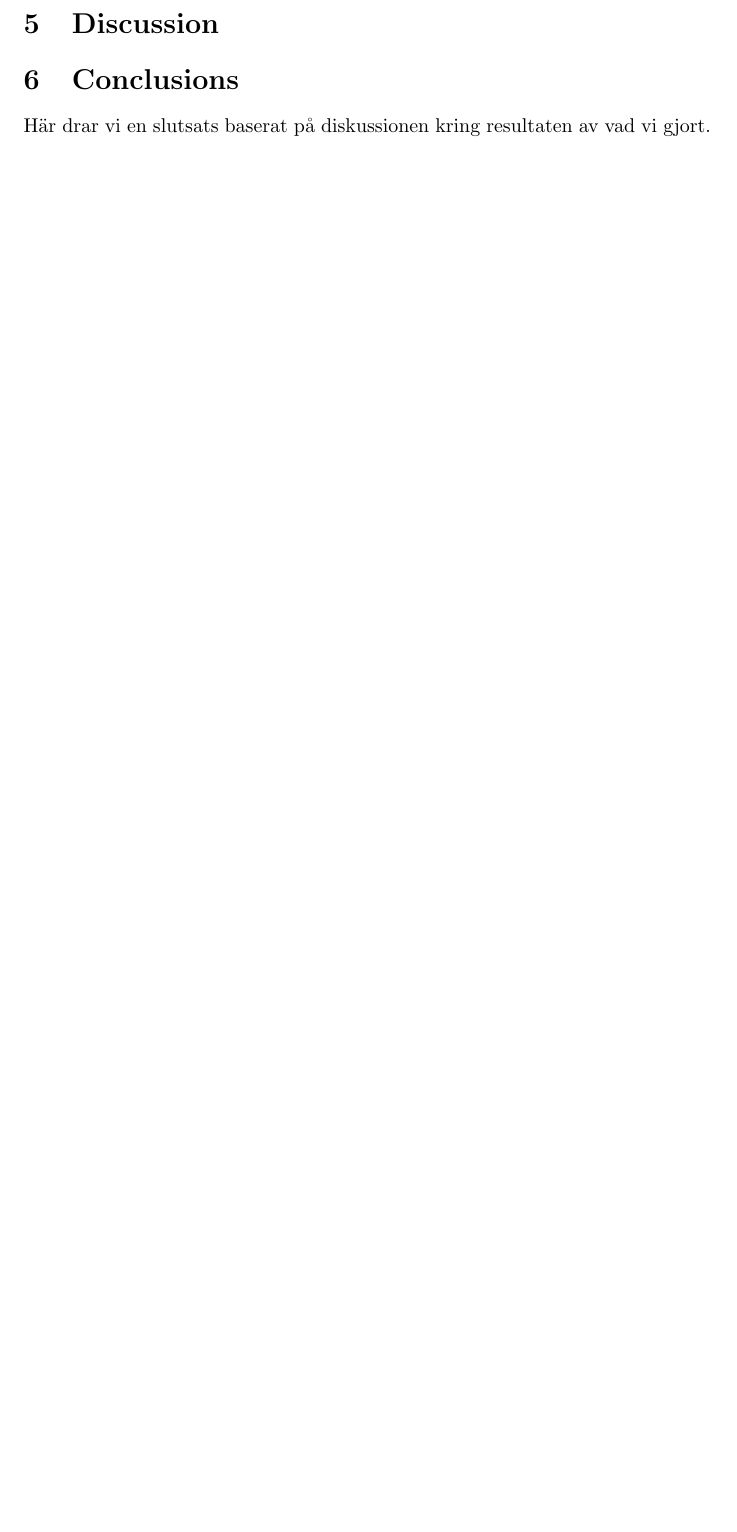
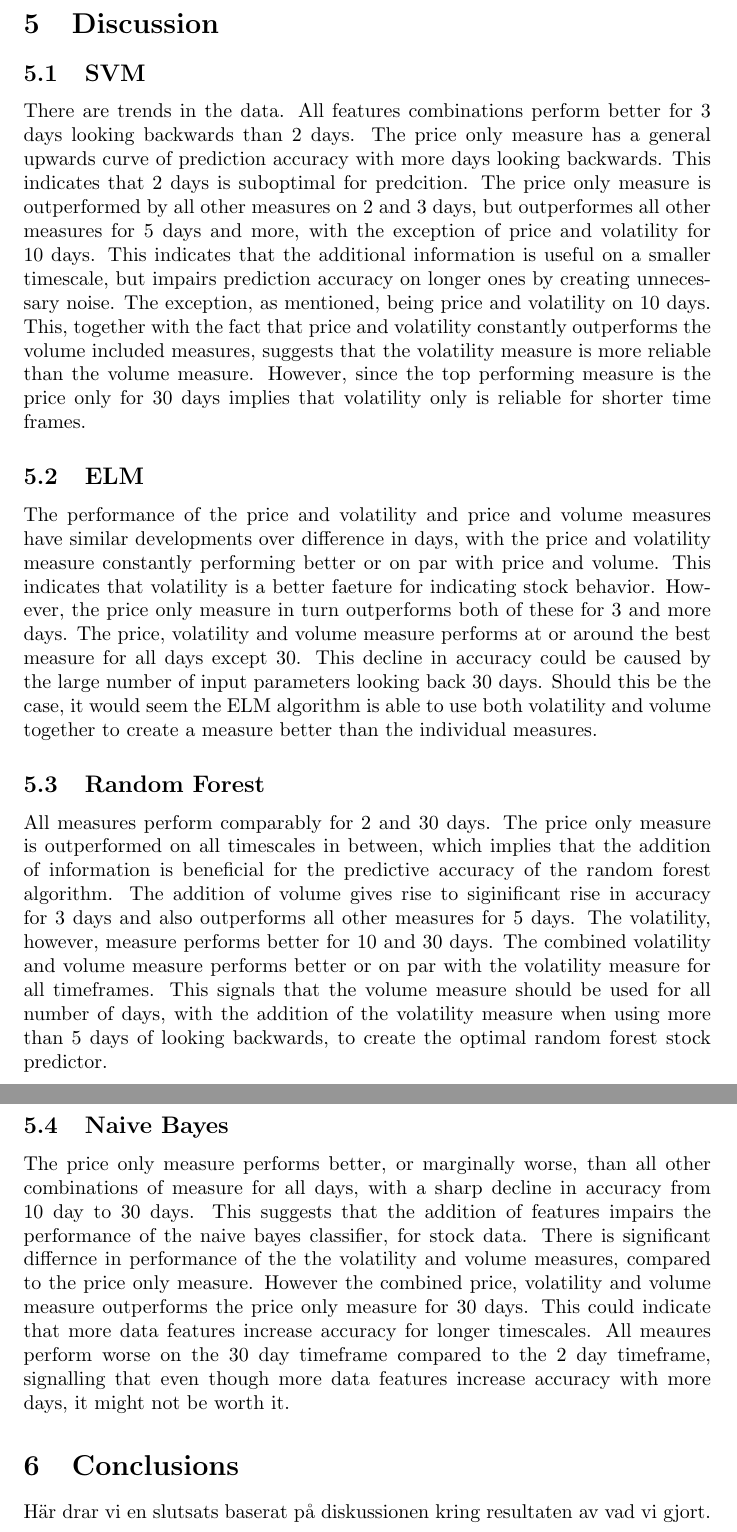
Before and after one commit to gkihlstrom/KexALaxTex, a LaTeX document (kex.tex): part of page 16 of 16 before the commit and two parts of pages 16 and 17 of 17 after it, the two joined at a grey line, cut so that both start at the same text, the shorter picture padded with empty space. Compiled offline with pdfLaTeX.

Commit message:
diskussion

```diff
--- a/kex.tex
+++ b/kex.tex
@@ -403,6 +403,17 @@ The following tables show the accuracy of the Naive-Bayes algorithm using the di
 \newpage
 
 \section{Discussion}
+\subsection{SVM}
+There are trends in the data. All features combinations perform better for 3 days looking backwards than 2 days. The price only measure has a general upwards curve of prediction accuracy with more days looking backwards. This indicates that 2 days is suboptimal for predcition. The price only measure is outperformed by all other measures on 2 and 3 days, but outperformes all other measures for 5 days and more, with the exception of price and volatility for 10 days. This indicates that the additional information is useful on a smaller timescale, but impairs prediction accuracy on longer ones by creating unnecessary noise. The exception, as mentioned, being price and volatility on 10 days. This, together with the fact that price and volatility constantly outperforms the volume included measures, suggests that the volatility measure is more reliable than the volume measure. However, since the top performing measure is the price only for 30 days implies that volatility only is reliable for shorter time frames.
+
+\subsection{ELM}
+The performance of the price and volatility and price and volume measures have similar developments over difference in days, with the price and volatility measure constantly performing better or on par with price and volume. This indicates that volatility is a better faeture for indicating stock behavior. However, the price only measure in turn outperforms both of these for 3 and more days. The price, volatility and volume measure performs at or around the best measure for all days except 30. This decline in accuracy could be caused by the large number of input parameters looking back 30 days. Should this be the case, it would seem the ELM algorithm is able to use both volatility and volume together to create a measure better than the individual measures.
+
+\subsection{Random Forest}
+All measures perform comparably for 2 and 30 days. The price only measure is outperformed on all timescales in between, which implies that the addition of information is beneficial for the predictive accuracy of the random forest algorithm. The addition of volume gives rise to siginificant rise in accuracy for 3 days and also outperforms all other measures for 5 days. The volatility, however,  measure performs better for 10 and 30 days. The combined volatility and volume measure performs better or on par with the volatility measure for all timeframes. This signals that the volume measure should be used for all number of days, with the addition of the volatility measure when using more than 5 days of looking backwards, to create the optimal random forest stock predictor.
+
+\subsection{Naive Bayes}
+The price only measure performs better, or marginally worse, than all other combinations of measure for all days, with a sharp decline in accuracy from 10 day to 30 days. This suggests that the addition of features impairs the performance of the naive bayes classifier, for stock data. There is significant differnce in performance of the the volatility and volume measures, compared to the price only measure. However the combined price, volatility and volume measure outperforms the price only measure for 30 days. This could indicate that more data features increase accuracy for longer timescales. All meaures perform worse on the 30 day timeframe compared to the 2 day timeframe, signalling that even though more data features increase accuracy with more days, it might not be worth it.
 
 \section{Conclusions}
 H\"ar drar vi en slutsats baserat p\aa\ diskussionen kring resultaten av vad vi gjort.
```
